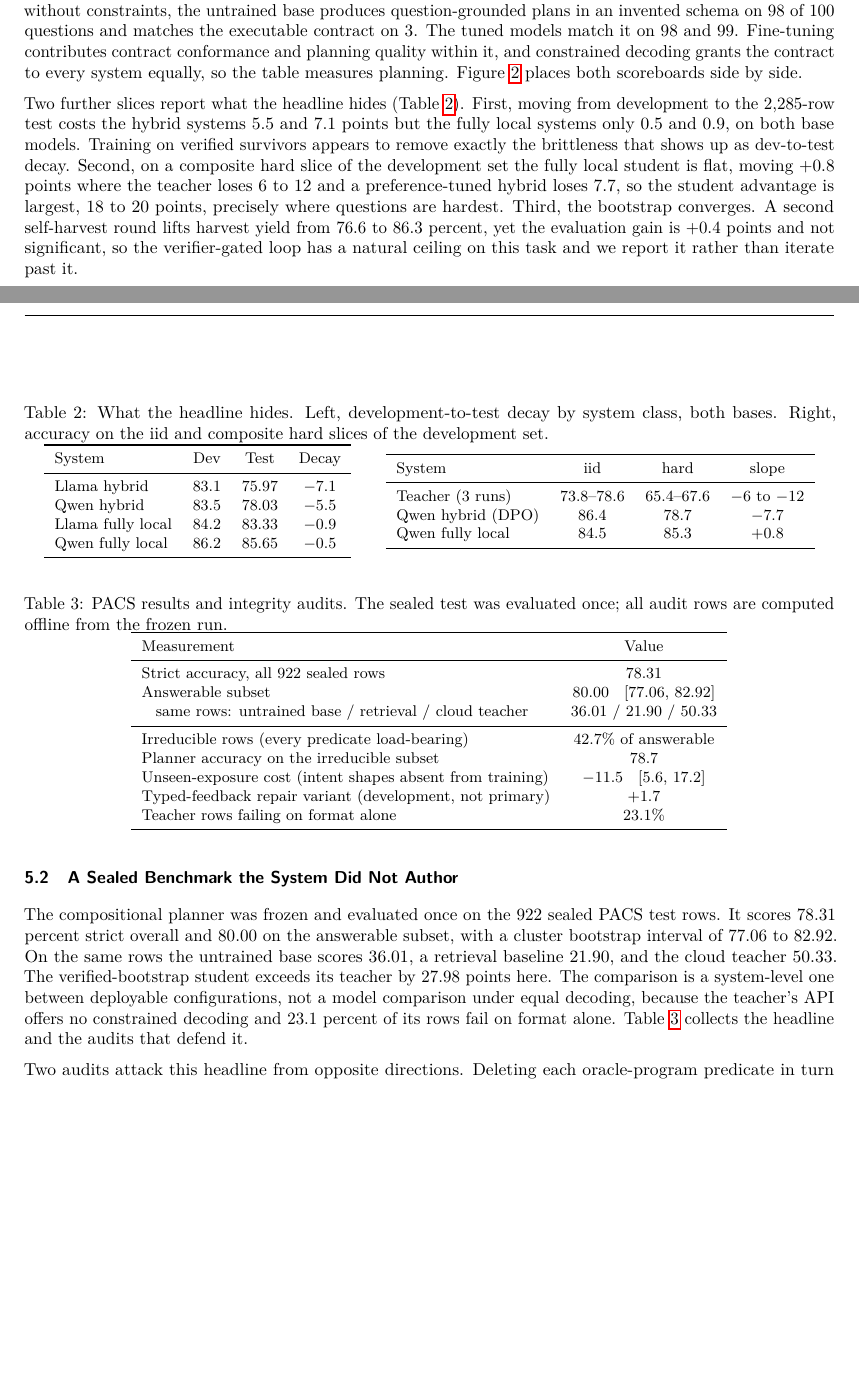
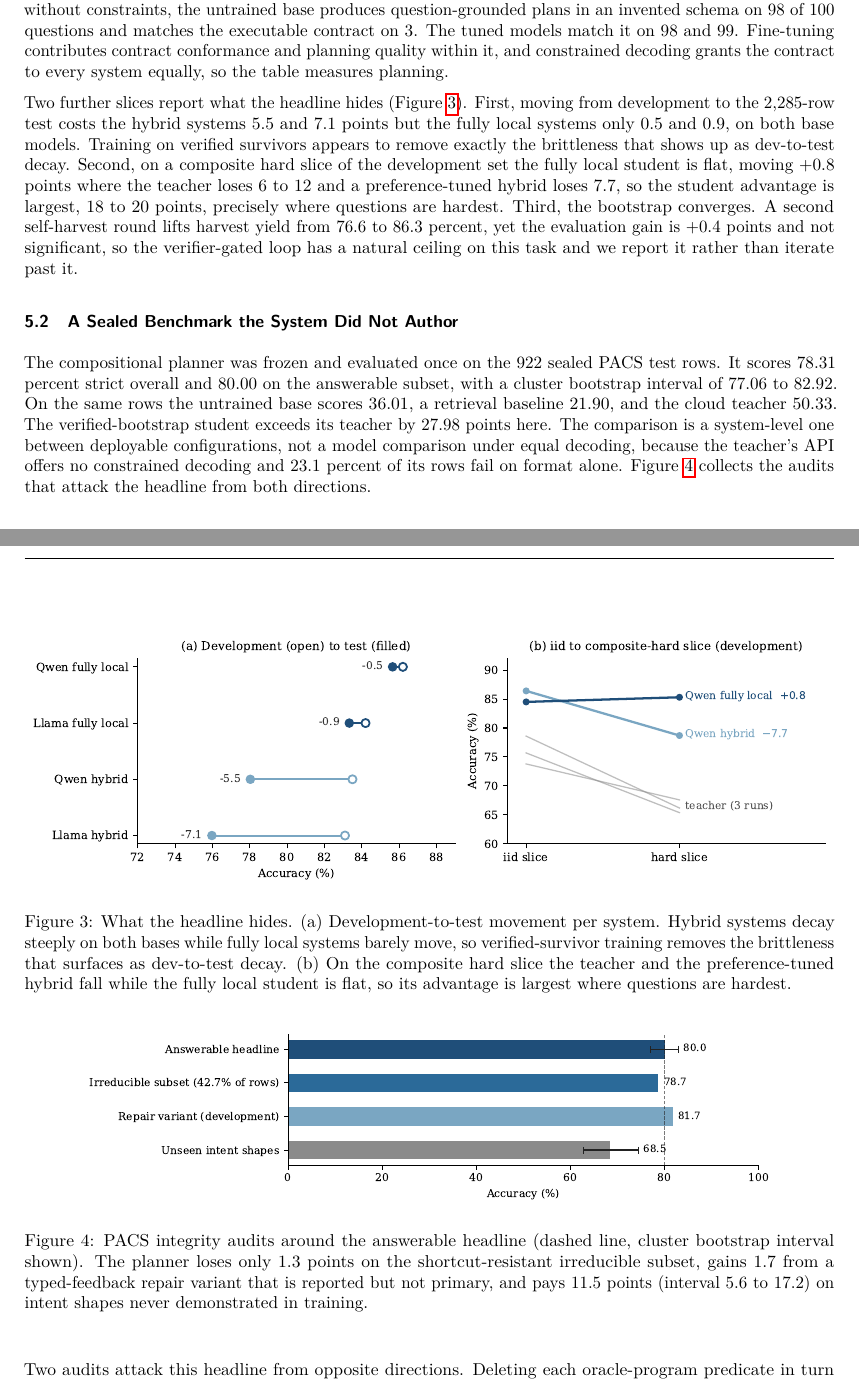
Before and after one commit to haizhou/fyp_new, a LaTeX paper (docs/final_paper/latex/main.tex): two parts of pages 6 and 7 of 13, joined at a grey line, cut so that both start at the same text, the shorter picture padded with empty space. Compiled offline with pdfLaTeX.

Commit message:
Paper v3: figure-first results — Tables 1-4 replaced by figures (scoreboard, decay/slice slopes, PACS audits, WTQ ladder+closure); stage-decomposition kept as table (mixed denominators, funnel would mislead)
Co-Authored-By: Claude Fable 5 <noreply@anthropic.com>

```diff
--- a/docs/final_paper/latex/main.tex
+++ b/docs/final_paper/latex/main.tex
@@ -454,8 +436,7 @@ invented schema on 98 of 100 questions and matches the executable contract
 on 3. The tuned models match it on 98 and 99. Fine-tuning contributes
 contract conformance and planning quality within it, and constrained
 decoding grants the contract to every system equally, so the table
-measures planning. Figure~\ref{fig:scoreboard} places both scoreboards
-side by side.
+measures planning.
 
 \begin{figure}[t]
 \centering
@@ -469,48 +450,32 @@ margin. Dashed lines mark the teacher.}
 \end{figure}
 
 Two further slices report what the headline hides
-(Table~\ref{tab:decay}). First, moving from development to the 2{,}285-row
-test costs the hybrid systems 5.5 and 7.1 points but the fully local
-systems only 0.5 and 0.9, on both base models. Training on verified
-survivors appears to remove exactly the brittleness that shows up as
-dev-to-test decay. Second, on a composite hard slice of the development
-set the fully local student is flat, moving $+0.8$ points where the
-teacher loses 6 to 12 and a preference-tuned hybrid loses 7.7, so the
-student advantage is largest, 18 to 20 points, precisely where questions
-are hardest. Third, the bootstrap converges. A second self-harvest round
-lifts harvest yield from 76.6 to 86.3 percent, yet the evaluation gain is
-$+0.4$ points and not significant, so the verifier-gated loop has a
-natural ceiling on this task and we report it rather than iterate past
-it.
+(Figure~\ref{fig:slices}). First, moving from development to the
+2{,}285-row test costs the hybrid systems 5.5 and 7.1 points but the
+fully local systems only 0.5 and 0.9, on both base models. Training on
+verified survivors appears to remove exactly the brittleness that shows
+up as dev-to-test decay. Second, on a composite hard slice of the
+development set the fully local student is flat, moving $+0.8$ points
+where the teacher loses 6 to 12 and a preference-tuned hybrid loses 7.7,
+so the student advantage is largest, 18 to 20 points, precisely where
+questions are hardest. Third, the bootstrap converges. A second
+self-harvest round lifts harvest yield from 76.6 to 86.3 percent, yet the
+evaluation gain is $+0.4$ points and not significant, so the
+verifier-gated loop has a natural ceiling on this task and we report it
+rather than iterate past it.
 
-\begin{table}[t]
+\begin{figure}[t]
 \centering
-\caption{What the headline hides. Left, development-to-test decay by
-system class, both bases. Right, accuracy on the iid and composite hard
-slices of the development set.}
-\label{tab:decay}
-\small
-\begin{tabular}{lccc}
-\toprule
-System & Dev & Test & Decay \\
-\midrule
-Llama hybrid & 83.1 & 75.97 & $-7.1$ \\
-Qwen hybrid & 83.5 & 78.03 & $-5.5$ \\
-Llama fully local & 84.2 & 83.33 & $-0.9$ \\
-Qwen fully local & 86.2 & 85.65 & $-0.5$ \\
-\bottomrule
-\end{tabular}
-\hspace{1.5em}
-\begin{tabular}{lccc}
-\toprule
-System & iid & hard & slope \\
-\midrule
-Teacher (3 runs) & 73.8--78.6 & 65.4--67.6 & $-6$ to $-12$ \\
-Qwen hybrid (DPO) & 86.4 & 78.7 & $-7.7$ \\
-Qwen fully local & 84.5 & 85.3 & $+0.8$ \\
-\bottomrule
-\end{tabular}
-\end{table}
+\includegraphics[width=\linewidth]{figs/slices.pdf}
+\caption{What the headline hides. (a) Development-to-test movement per
+system. Hybrid systems decay steeply on both bases while fully local
+systems barely move, so verified-survivor training removes the
+brittleness that surfaces as dev-to-test decay. (b) On the composite hard
+slice the teacher and the preference-tuned hybrid fall while the fully
+local student is flat, so its advantage is largest where questions are
+hardest.}
+\label{fig:slices}
+\end{figure}
 
 \subsection{A Sealed Benchmark the System Did Not Author}\label{sec:pacs}
 
@@ -522,31 +487,20 @@ and the cloud teacher 50.33. The verified-bootstrap student exceeds its
 teacher by 27.98 points here. The comparison is a system-level one between
 deployable configurations, not a model comparison under equal decoding,
 because the teacher's API offers no constrained decoding and 23.1 percent
-of its rows fail on format alone. Table~\ref{tab:pacs} collects the
-headline and the audits that defend it.
+of its rows fail on format alone. Figure~\ref{fig:pacsaudit} collects the
+audits that attack the headline from both directions.
 
-\begin{table}[t]
+\begin{figure}[t]
 \centering
-\caption{PACS results and integrity audits. The sealed test was evaluated
-once; all audit rows are computed offline from the frozen run.}
-\label{tab:pacs}
-\small
-\begin{tabular}{lc}
-\toprule
-Measurement & Value \\
-\midrule
-Strict accuracy, all 922 sealed rows & 78.31 \\
-Answerable subset & 80.00 \; [77.06, 82.92] \\
-\;\; same rows: untrained base / retrieval / cloud teacher & 36.01 / 21.90 / 50.33 \\
-\midrule
-Irreducible rows (every predicate load-bearing) & 42.7\% of answerable \\
-Planner accuracy on the irreducible subset & 78.7 \\
-Unseen-exposure cost (intent shapes absent from training) & $-11.5$ \; [5.6, 17.2] \\
-Typed-feedback repair variant (development, not primary) & $+1.7$ \\
-Teacher rows failing on format alone & 23.1\% \\
-\bottomrule
-\end{tabular}
-\end{table}
+\includegraphics[width=0.86\linewidth]{figs/pacs_audits.pdf}
+\caption{PACS integrity audits around the answerable headline (dashed
+line, cluster bootstrap interval shown). The planner loses only 1.3
+points on the shortcut-resistant irreducible subset, gains 1.7 from a
+typed-feedback repair variant that is reported but not primary, and pays
+11.5 points (interval 5.6 to 17.2) on intent shapes never demonstrated in
+training.}
+\label{fig:pacsaudit}
+\end{figure}
 
 Two audits attack this headline from opposite directions. Deleting each
 oracle-program predicate in turn and re-executing shows that 42.7 percent
```
Also changed, not shown: docs/final_paper/latex/figs/pacs_audits.pdf (added), docs/final_paper/latex/figs/slices.pdf (added), docs/final_paper/latex/figs/wtq_ladder.pdf (added), docs/final_paper/latex/main.pdf, docs/final_paper/latex/main.tex (64 more changed lines).
